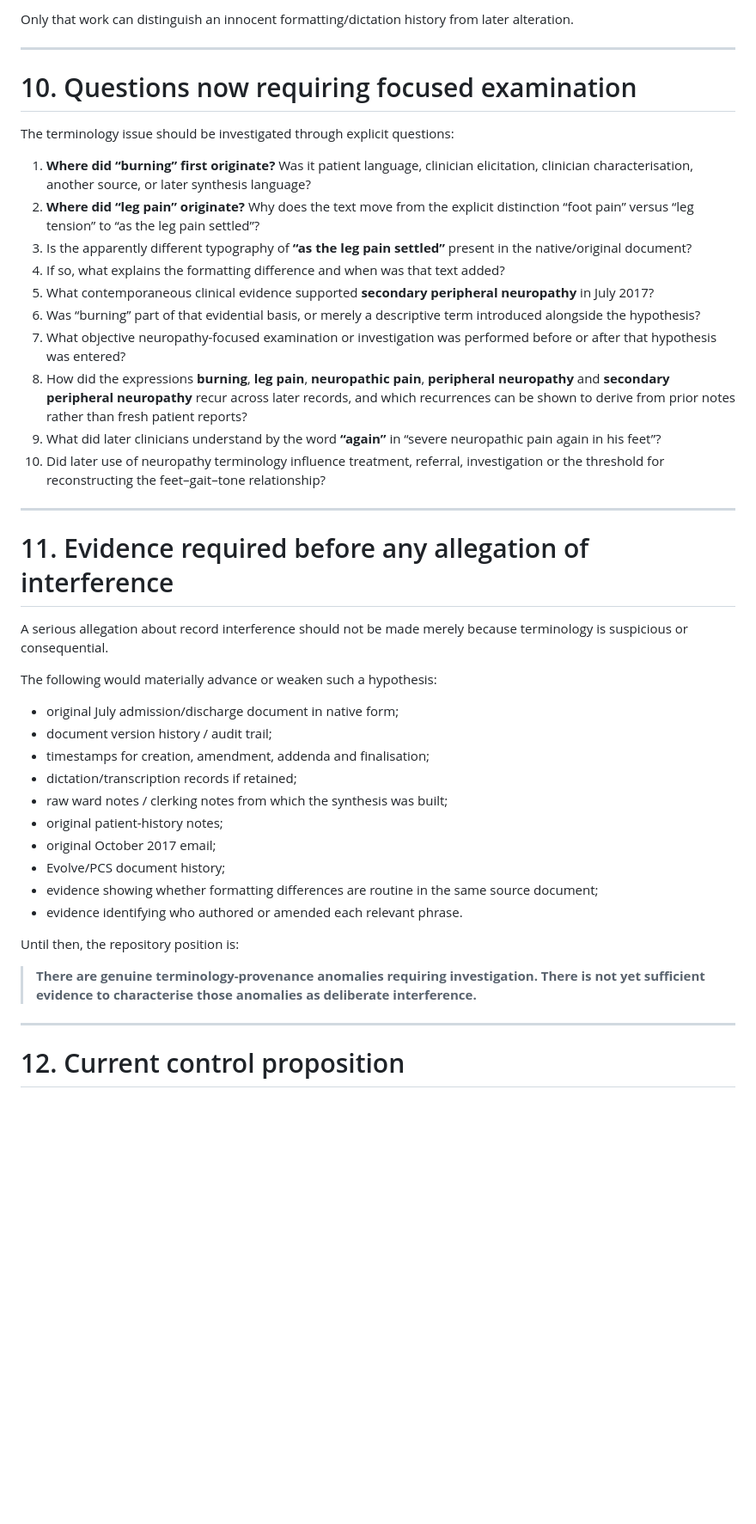
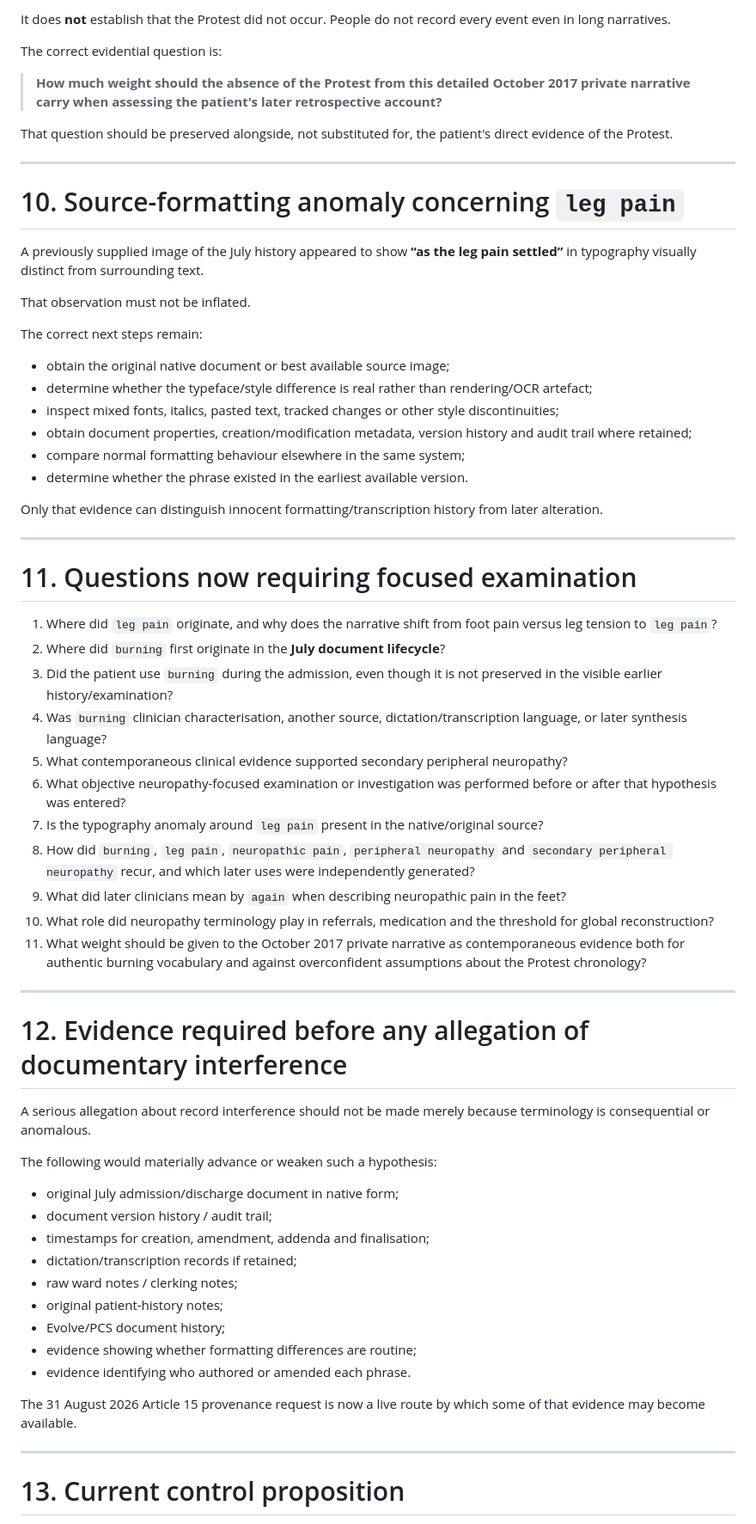
Before and after one commit to TitanicParker/legal, a Markdown page: 06_TERMINOLOGY_PROVENANCE_AUDIT.md, the part around one of its changes. Shown at 86% size. Drawn GitHub-style; blank space fills up the shorter version.

```diff
--- a/06_TERMINOLOGY_PROVENANCE_AUDIT.md
+++ b/06_TERMINOLOGY_PROVENANCE_AUDIT.md
@@ -228,28 +196,52 @@ This must not be rhetorically inflated. The correct next step is forensic docume
 
-Only that work can distinguish an innocent formatting/dictation history from later alteration.
+It does **not** establish that the Protest did not occur. People do not record every event even in long narratives.
+
+The correct evidential question is:
+
+> **How much weight should the absence of the Protest from this detailed October 2017 private narrative carry when assessing the patient's later retrospective account?**
+
+That question should be preserved alongside, not substituted for, the patient's direct evidence of the Protest.
 
 ---
 
-# 10. Questions now requiring focused examination
+# 10. Source-formatting anomaly concerning `leg pain`
 
-The terminology issue should be investigated through explicit questions:
+A previously supplied image of the July history appeared to show **“as the leg pain settled”** in typography visually distinct from surrounding text.
 
-1. **Where did “burning” first originate?** Was it patient language, clinician elicitation, clinician characterisation, another source, or later synthesis language?
-2. **Where did “leg pain” originate?** Why does the text move from the explicit distinction “foot pain” versus “leg tension” to “as the leg pain settled”?
-3. Is the apparently different typography of **“as the leg pain settled”** present in the native/original document?
-4. If so, what explains the formatting difference and when was that text added?
-5. What contemporaneous clinical evidence supported **secondary peripheral neuropathy** in July 2017?
-6. Was “burning” part of that evidential basis, or merely a descriptive term introduced alongside the hypothesis?
-7. What objective neuropathy-focused examination or investigation was performed before or after that hypothesis was entered?
-8. How did the expressions **burning**, **leg pain**, **neuropathic pain**, **peripheral neuropathy** and **secondary peripheral neuropathy** recur across later records, and which recurrences can be shown to derive from prior notes rather than fresh patient reports?
-9. What did later clinicians understand by the word **“again”** in “severe neuropathic pain again in his feet”?
-10. Did later use of neuropathy terminology influence treatment, referral, investigation or the threshold for reconstructing the feet–gait–tone relationship?
+That observation must not be inflated.
+
+The correct next steps remain:
+
+- obtain the original native document or best available source image;
+- determine whether the typeface/style difference is real rather than rendering/OCR artefact;
+- inspect mixed fonts, italics, pasted text, tracked changes or other style discontinuities;
+- obtain document properties, creation/modification metadata, version history and audit trail where retained;
+- compare normal formatting behaviour elsewhere in the same system;
+- determine whether the phrase existed in the earliest available version.
+
+Only that evidence can distinguish innocent formatting/transcription history from later alteration.
 
 ---
 
-# 11. Evidence required before any allegation of interference
+# 11. Questions now requiring focused examination
 
-A serious allegation about record interference should not be made merely because terminology is suspicious or consequential.
+1. Where did `leg pain` originate, and why does the narrative shift from foot pain versus leg tension to `leg pain`?
+2. Where did `burning` first originate in the **July document lifecycle**?
+3. Did the patient use `burning` during the admission, even though it is not preserved in the visible earlier history/examination?
+4. Was `burning` clinician characterisation, another source, dictation/transcription language, or later synthesis language?
+5. What contemporaneous clinical evidence supported secondary peripheral neuropathy?
+6. What objective neuropathy-focused examination or investigation was performed before or after that hypothesis was entered?
+7. Is the typography anomaly around `leg pain` present in the native/original source?
+8. How did `burning`, `leg pain`, `neuropathic pain`, `peripheral neuropathy` and `secondary peripheral neuropathy` recur, and which later uses were independently generated?
+9. What did later clinicians mean by `again` when describing neuropathic pain in the feet?
+10. What role did neuropathy terminology play in referrals, medication and the threshold for global reconstruction?
+11. What weight should be given to the October 2017 private narrative as contemporaneous evidence both for authentic burning vocabulary and against overconfident assumptions about the Protest chronology?
+
+---
+
+# 12. Evidence required before any allegation of documentary interference
+
+A serious allegation about record interference should not be made merely because terminology is consequential or anomalous.
 
 The following would materially advance or weaken such a hypothesis:
 
@@ -257,18 +249,15 @@ The following would materially advance or weaken such a hypothesis:
 - document version history / audit trail;
 - timestamps for creation, amendment, addenda and finalisation;
 - dictation/transcription records if retained;
-- raw ward notes / clerking notes from which the synthesis was built;
+- raw ward notes / clerking notes;
 - original patient-history notes;
-- original October 2017 email;
 - Evolve/PCS document history;
-- evidence showing whether formatting differences are routine in the same source document;
-- evidence identifying who authored or amended each relevant phrase.
+- evidence showing whether formatting differences are routine;
+- evidence identifying who authored or amended each phrase.
 
-Until then, the repository position is:
-
-> **There are genuine terminology-provenance anomalies requiring investigation. There is not yet sufficient evidence to characterise those anomalies as deliberate interference.**
+The 31 August 2026 Article 15 provenance request is now a live route by which some of that evidence may become available.
 
 ---
 
-# 12. Current control proposition
+# 13. Current control proposition
 
```
Also changed, not shown: other parts of 06_TERMINOLOGY_PROVENANCE_AUDIT.md (+97 -129 lines).
